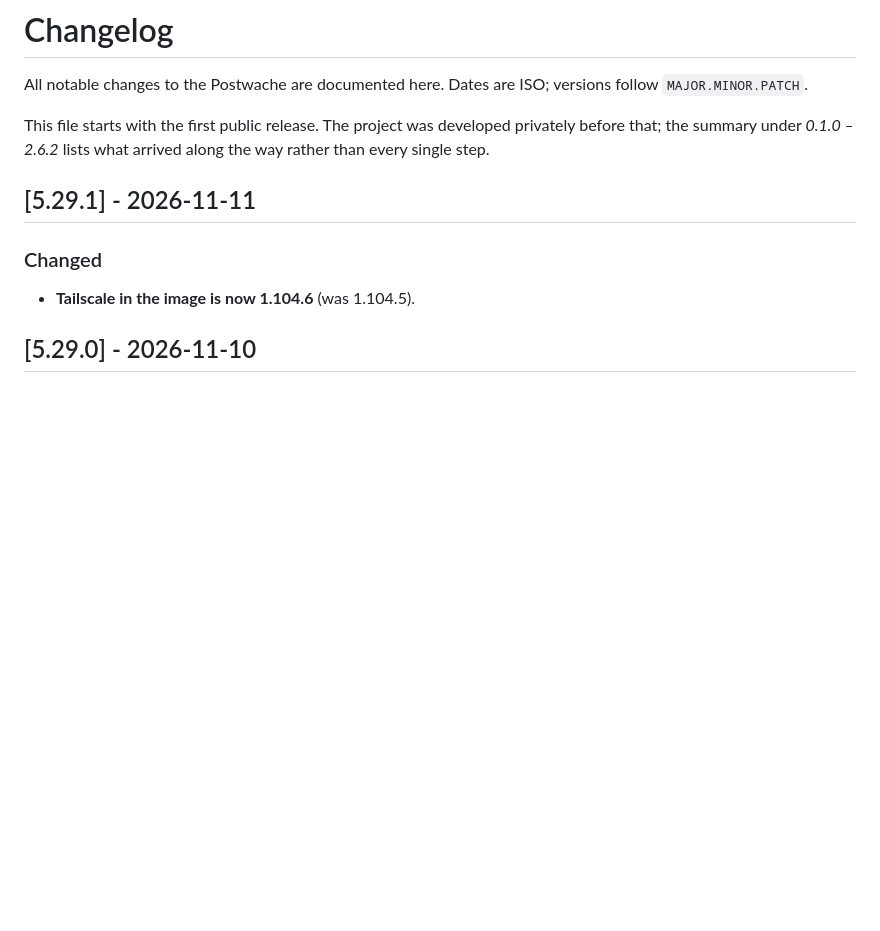
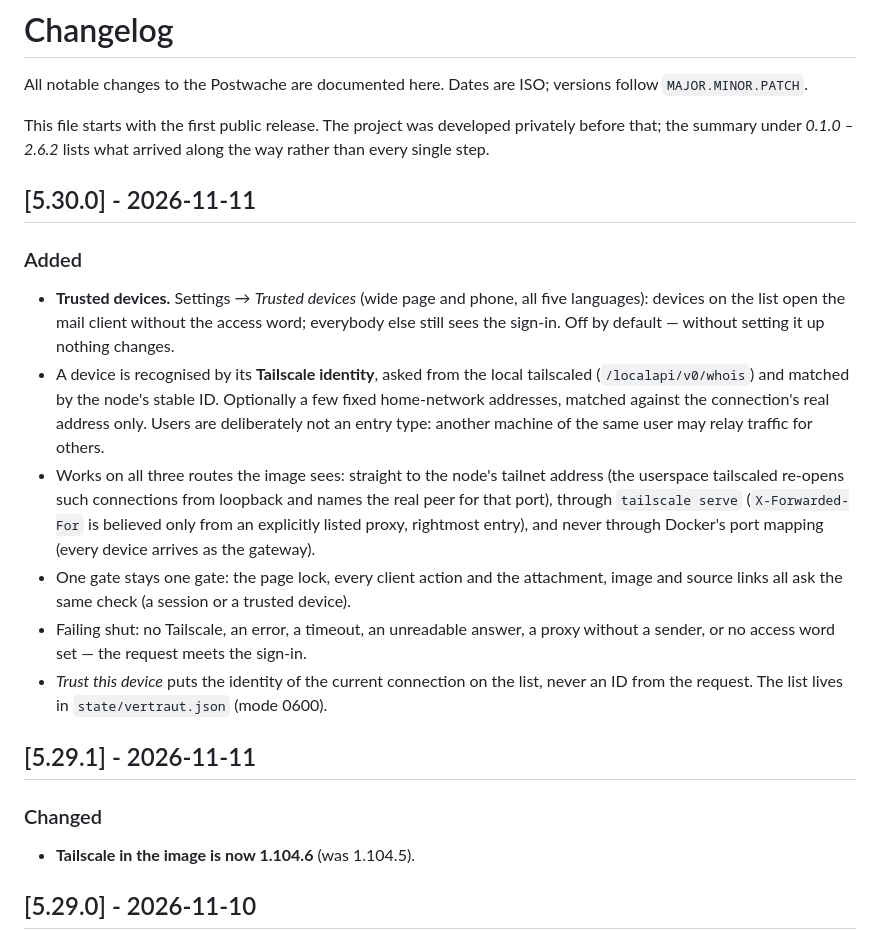
Before and after one commit to robeertm/Postwache, a Markdown page: CHANGELOG.md, the part around the change. Rendered like a GitHub page; blank space fills up the shorter version.

```diff
--- a/CHANGELOG.md
+++ b/CHANGELOG.md
@@ -6,6 +6,27 @@ Dates are ISO; versions follow `MAJOR.MINOR.PATCH`.
 This file starts with the first public release. The project was developed
 privately before that; the summary under *0.1.0 – 2.6.2* lists what arrived
 along the way rather than every single step.
+
+## [5.30.0] - 2026-11-11
+
+### Added
+- **Trusted devices.** Settings → *Trusted devices* (wide page and phone, all five languages):
+  devices on the list open the mail client without the access word; everybody else still sees the
+  sign-in. Off by default — without setting it up nothing changes.
+- A device is recognised by its **Tailscale identity**, asked from the local tailscaled
+  (`/localapi/v0/whois`) and matched by the node's stable ID. Optionally a few fixed home-network
+  addresses, matched against the connection's real address only. Users are deliberately not an
+  entry type: another machine of the same user may relay traffic for others.
+- Works on all three routes the image sees: straight to the node's tailnet address (the userspace
+  tailscaled re-opens such connections from loopback and names the real peer for that port),
+  through `tailscale serve` (`X-Forwarded-For` is believed only from an explicitly listed proxy,
+  rightmost entry), and never through Docker's port mapping (every device arrives as the gateway).
+- One gate stays one gate: the page lock, every client action and the attachment, image and source
+  links all ask the same check (a session or a trusted device).
+- Failing shut: no Tailscale, an error, a timeout, an unreadable answer, a proxy without a sender, or
+  no access word set — the request meets the sign-in.
+- *Trust this device* puts the identity of the current connection on the list, never an ID from the
+  request. The list lives in `state/vertraut.json` (mode 0600).
 
 ## [5.29.1] - 2026-11-11
 
```
Also changed, not shown: README.md (+29 -2 lines), docs/screenshots/39-client-trusted.png (added), 11 other files.
